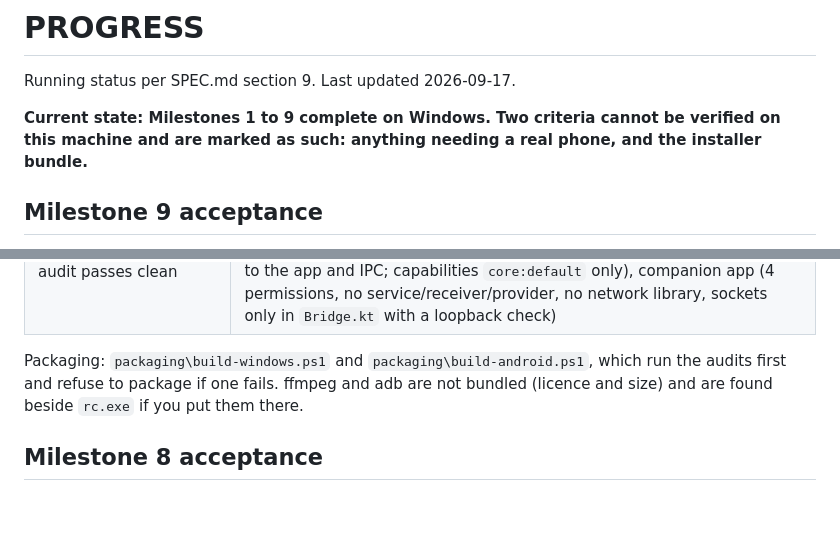
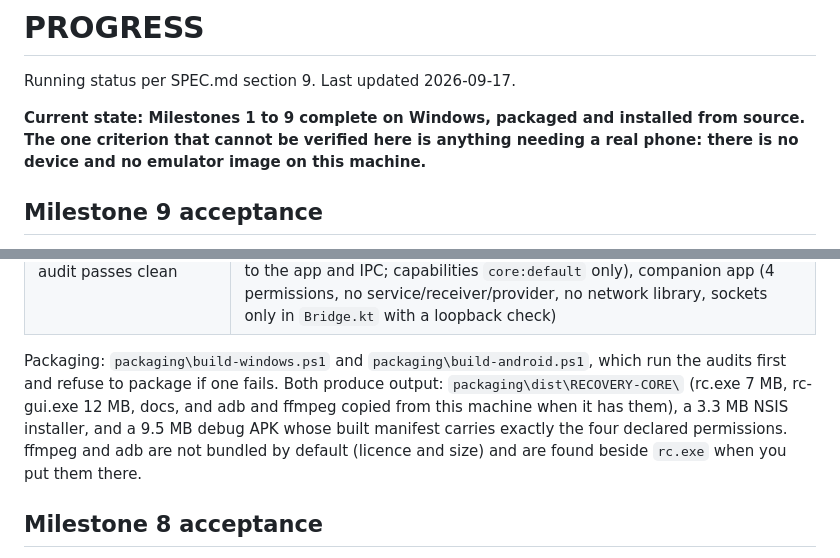
Before and after one commit to BaseerAhmedTahir/Recovery-Project, a Markdown page: docs/PROGRESS.md, 2 parts joined by grey strips. Rendered like a GitHub page; blank space fills up the shorter version.

```diff
--- a/docs/PROGRESS.md
+++ b/docs/PROGRESS.md
@@ -2,9 +2,9 @@
 
 Running status per SPEC.md section 9. Last updated 2026-09-17.
 
-**Current state: Milestones 1 to 9 complete on Windows. Two criteria cannot be
-verified on this machine and are marked as such: anything needing a real phone,
-and the installer bundle.**
+**Current state: Milestones 1 to 9 complete on Windows, packaged and installed
+from source. The one criterion that cannot be verified here is anything needing
+a real phone: there is no device and no emulator image on this machine.**
 
 ## Milestone 9 acceptance
 
@@ -20,9 +20,12 @@ and the installer bundle.**
 | Dependency/network audit passes clean | `cargo xtask audit` = engine (no networking crate; sockets only in the feature-gated bridge, bound to loopback), GUI (252 packages; tokio present as Tauri's runtime with no networking feature; web view limited to the app and IPC; capabilities `core:default` only), companion app (4 permissions, no service/receiver/provider, no network library, sockets only in `Bridge.kt` with a loopback check) |
 
 Packaging: `packaging\build-windows.ps1` and `packaging\build-android.ps1`,
-which run the audits first and refuse to package if one fails. ffmpeg and adb
-are not bundled (licence and size) and are found beside `rc.exe` if you put
-them there.
+which run the audits first and refuse to package if one fails. Both produce
+output: `packaging\dist\RECOVERY-CORE\` (rc.exe 7 MB, rc-gui.exe 12 MB, docs,
+and adb and ffmpeg copied from this machine when it has them), a 3.3 MB NSIS
+installer, and a 9.5 MB debug APK whose built manifest carries exactly the four
+declared permissions. ffmpeg and adb are not bundled by default (licence and
+size) and are found beside `rc.exe` when you put them there.
 
 ## Milestone 8 acceptance
 
```
Also changed, not shown: README.md (+6 -5 lines), docs/LIMITATIONS.md (+9 -0 lines).
